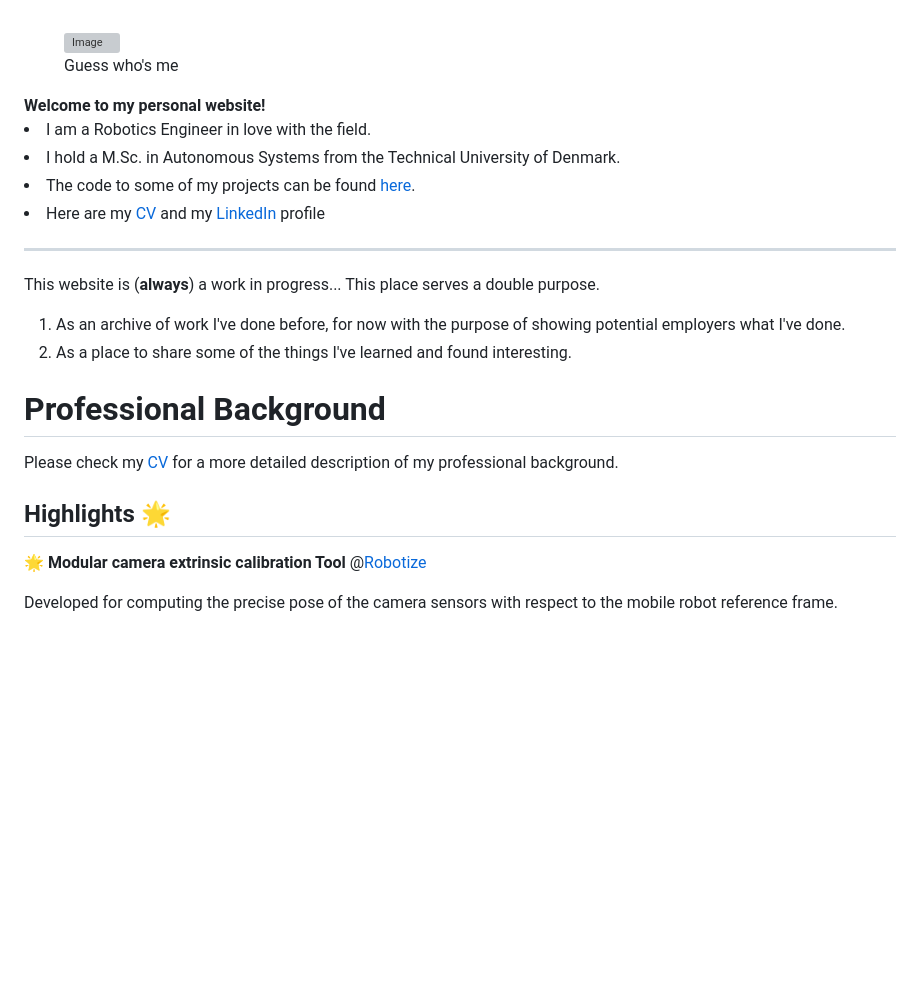
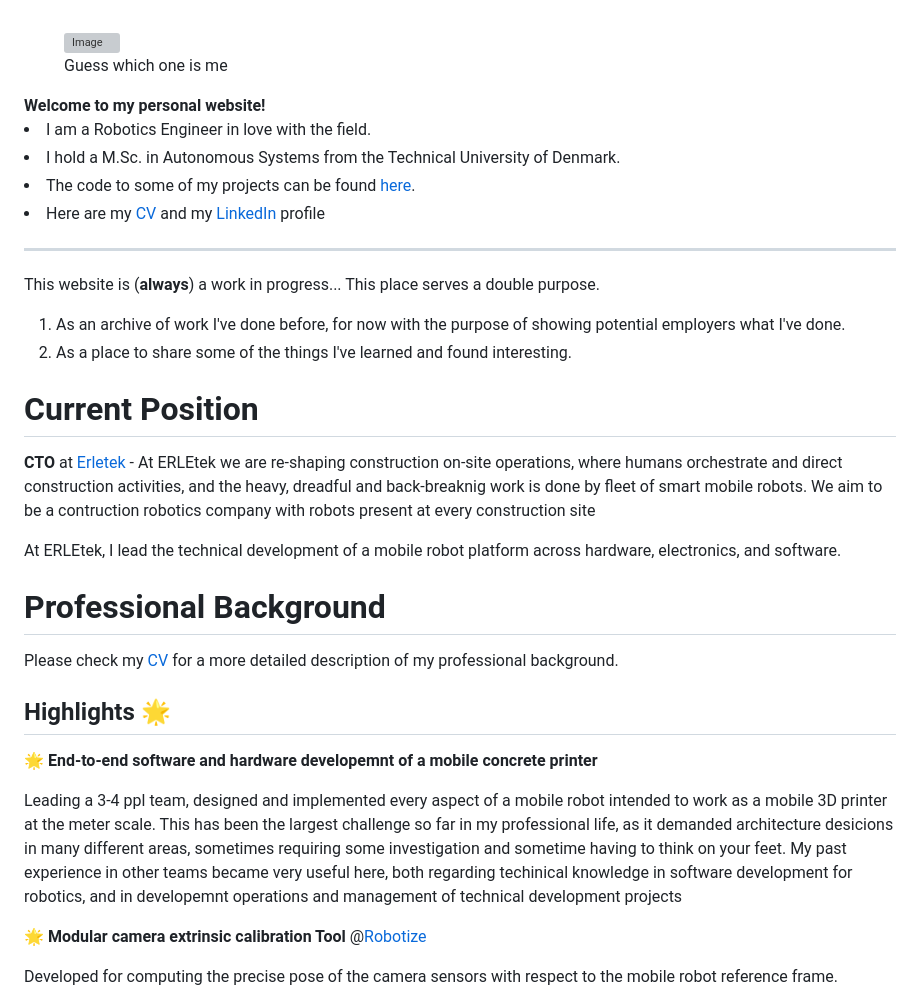
Before and after one commit to ionymikler/ionymikler.github.io, a Markdown page: index.md, the part around the change. Rendered like a GitHub page; blank space fills up the shorter version; grey boxes are pictures that could not be loaded.

```diff
--- a/index.md
+++ b/index.md
@@ -1,7 +1,7 @@
 <div style="overflow: auto;">
     <figure style="float: left; margin-right: 10px; width:15%;">
       <img src="media/me_and_friends.png" alt="Image" style="width:100%;" />
-      <figcaption style="font-size: small; text-align: center;">Guess who's me</figcaption>
+      <figcaption style="font-size: small; text-align: center;">Guess which one is me</figcaption>
    </figure>
     <div>
         <strong>Welcome to my personal website!</strong>
@@ -23,10 +23,19 @@ This place serves a double purpose.
 1. As an archive of work I've done before, for now with the purpose of showing potential employers what I've done.
 2. As a place to share some of the things I've learned and found interesting.
 
+# Current Position
+**CTO** at [Erletek](https://erletek.io/) - At ERLEtek we are re-shaping construction on-site operations, where humans orchestrate and direct construction activities, and the heavy, dreadful and back-breaknig work is done by fleet of smart mobile robots. We aim to be a contruction robotics company with robots present at every construction site
+
+At ERLEtek, I lead the technical development of a mobile robot platform across hardware, electronics, and software.
+
 # Professional Background
 Please check my [CV](https://drive.google.com/drive/folders/1JZU4Mqzy72IL_R7KR-ndILqpjZupWLtq?usp=drive_link) for a more detailed description of my professional background.
 
 ## Highlights 🌟
+🌟 **End-to-end software and hardware developemnt of a mobile concrete printer**
+
+   Leading a 3-4 ppl team, designed and implemented every aspect of a mobile robot intended to work as a mobile 3D printer at the meter scale. This has been the largest challenge so far in my professional life, as it demanded architecture desicions in many different areas, sometimes requiring some investigation and sometime having to think on your feet. My past experience in other teams became very useful here, both regarding techinical knowledge in software development for robotics, and in developemnt operations and management of technical development projects
+
 🌟 **Modular camera extrinsic calibration Tool** @[Robotize](https://robotize.com/)
 
    Developed for computing the precise pose of the camera sensors with respect to the mobile robot reference frame.
```
Also changed, not shown: CLAUDE.md (added, +39 -0 lines).
